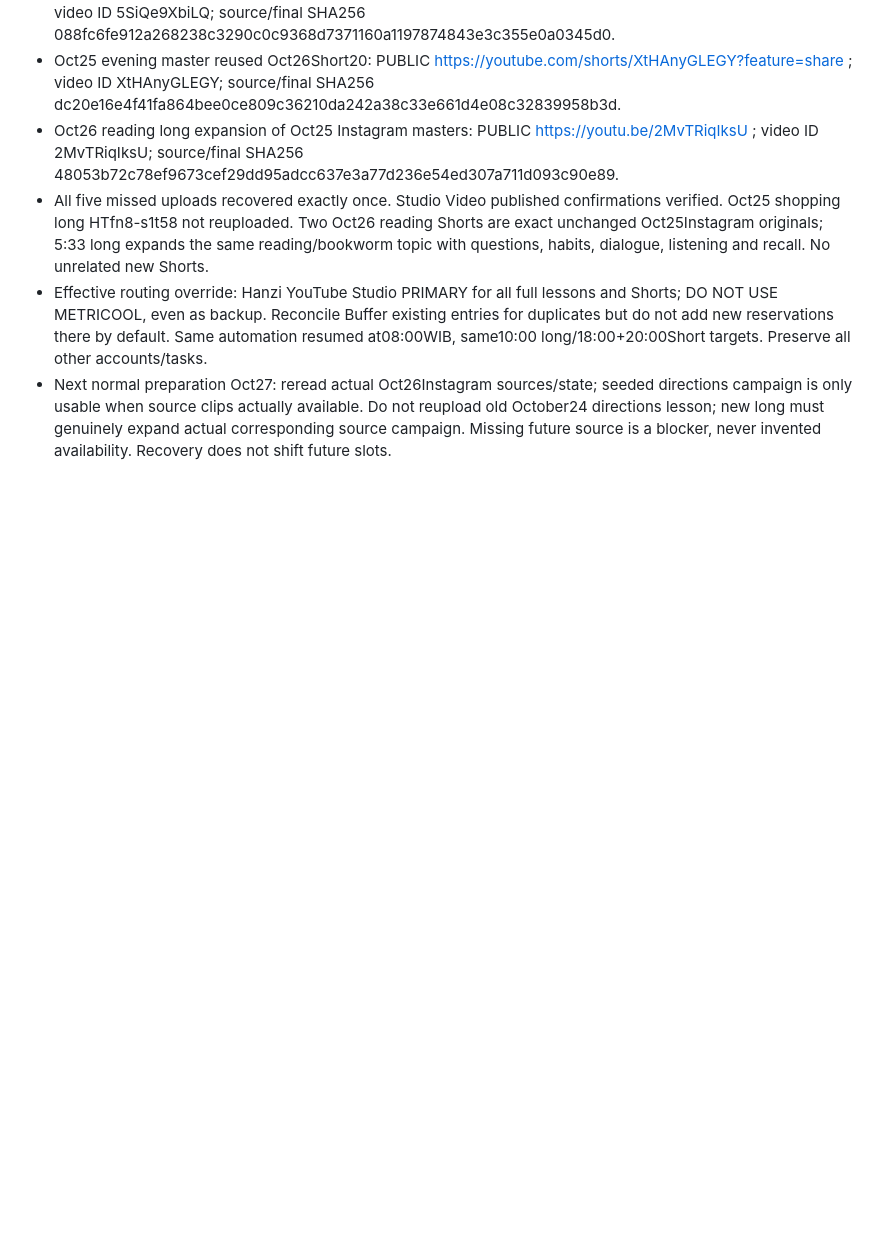
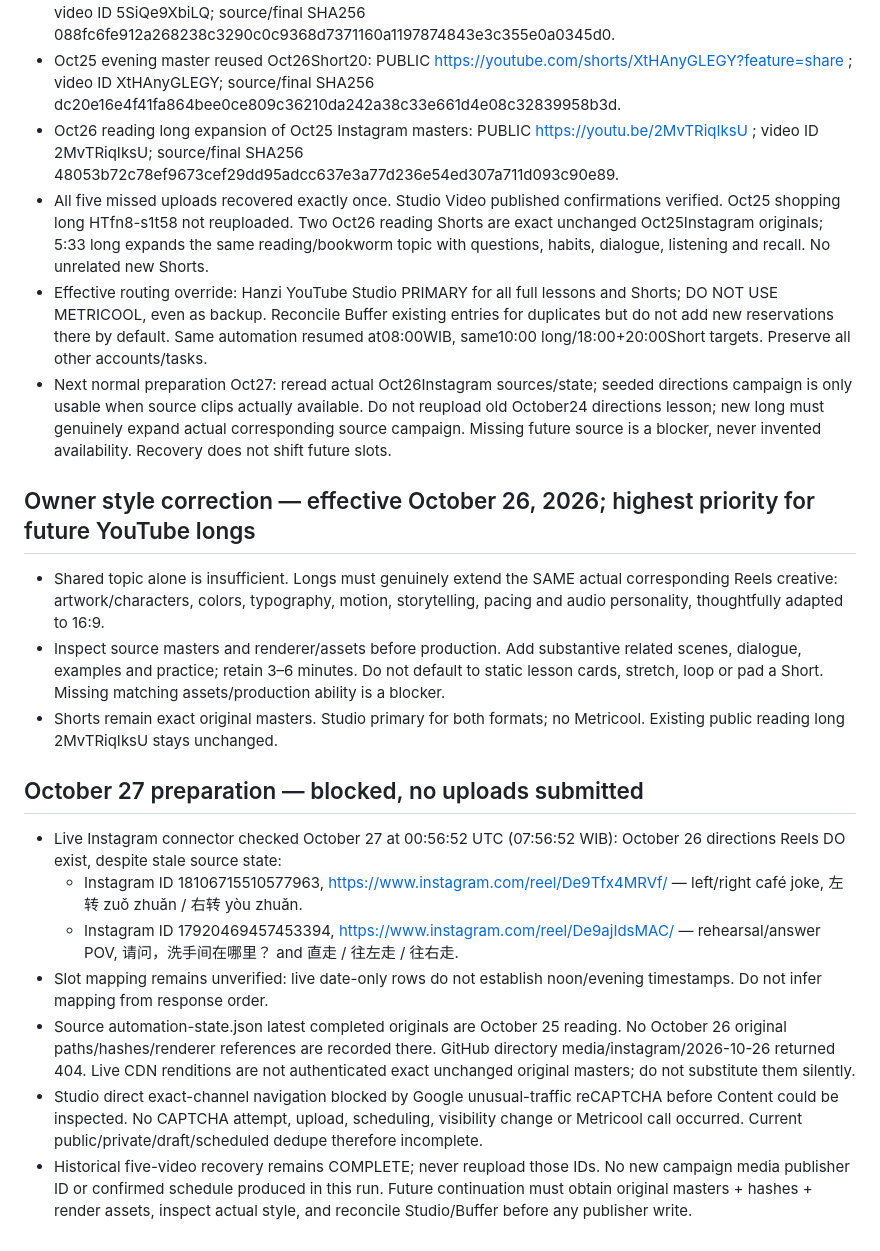
Before and after one commit to xavierff/hanziscreen-support, a Markdown page: media/campaign/hanzi-topic-calendar.md, the part around the change. GitHub-like rendering; blank space fills up the shorter version.

Commit message:
Record long-video style requirement and Oct27 source/access blockers

```diff
--- a/media/campaign/hanzi-topic-calendar.md
+++ b/media/campaign/hanzi-topic-calendar.md
@@ -94,3 +94,17 @@ All statuses here are **PLANNED ONLY**. Publication timing is subject to confirm
 - All five missed uploads recovered exactly once. Studio Video published confirmations verified. Oct25 shopping long HTfn8-s1t58 not reuploaded. Two Oct26 reading Shorts are exact unchanged Oct25Instagram originals; 5:33 long expands the same reading/bookworm topic with questions, habits, dialogue, listening and recall. No unrelated new Shorts.
 - Effective routing override: Hanzi YouTube Studio PRIMARY for all full lessons and Shorts; DO NOT USE METRICOOL, even as backup. Reconcile Buffer existing entries for duplicates but do not add new reservations there by default. Same automation resumed at08:00WIB, same10:00 long/18:00+20:00Short targets. Preserve all other accounts/tasks.
 - Next normal preparation Oct27: reread actual Oct26Instagram sources/state; seeded directions campaign is only usable when source clips actually available. Do not reupload old October24 directions lesson; new long must genuinely expand actual corresponding source campaign. Missing future source is a blocker, never invented availability. Recovery does not shift future slots.
+
+## Owner style correction — effective October 26, 2026; highest priority for future YouTube longs
+- Shared topic alone is insufficient. Longs must genuinely extend the SAME actual corresponding Reels creative: artwork/characters, colors, typography, motion, storytelling, pacing and audio personality, thoughtfully adapted to 16:9.
+- Inspect source masters and renderer/assets before production. Add substantive related scenes, dialogue, examples and practice; retain 3–6 minutes. Do not default to static lesson cards, stretch, loop or pad a Short. Missing matching assets/production ability is a blocker.
+- Shorts remain exact original masters. Studio primary for both formats; no Metricool. Existing public reading long 2MvTRiqIksU stays unchanged.
+
+## October 27 preparation — blocked, no uploads submitted
+- Live Instagram connector checked October 27 at 00:56:52 UTC (07:56:52 WIB): October 26 directions Reels DO exist, despite stale source state:
+  - Instagram ID 18106715510577963, https://www.instagram.com/reel/De9Tfx4MRVf/ — left/right café joke, 左转 zuǒ zhuǎn / 右转 yòu zhuǎn.
+  - Instagram ID 17920469457453394, https://www.instagram.com/reel/De9ajIdsMAC/ — rehearsal/answer POV, 请问，洗手间在哪里？ and 直走 / 往左走 / 往右走.
+- Slot mapping remains unverified: live date-only rows do not establish noon/evening timestamps. Do not infer mapping from response order.
+- Source automation-state.json latest completed originals are October 25 reading. No October 26 original paths/hashes/renderer references are recorded there. GitHub directory media/instagram/2026-10-26 returned 404. Live CDN renditions are not authenticated exact unchanged original masters; do not substitute them silently.
+- Studio direct exact-channel navigation blocked by Google unusual-traffic reCAPTCHA before Content could be inspected. No CAPTCHA attempt, upload, scheduling, visibility change or Metricool call occurred. Current public/private/draft/scheduled dedupe therefore incomplete.
+- Historical five-video recovery remains COMPLETE; never reupload those IDs. No new campaign media publisher ID or confirmed schedule produced in this run. Future continuation must obtain original masters + hashes + render assets, inspect actual style, and reconcile Studio/Buffer before any publisher write.
```
